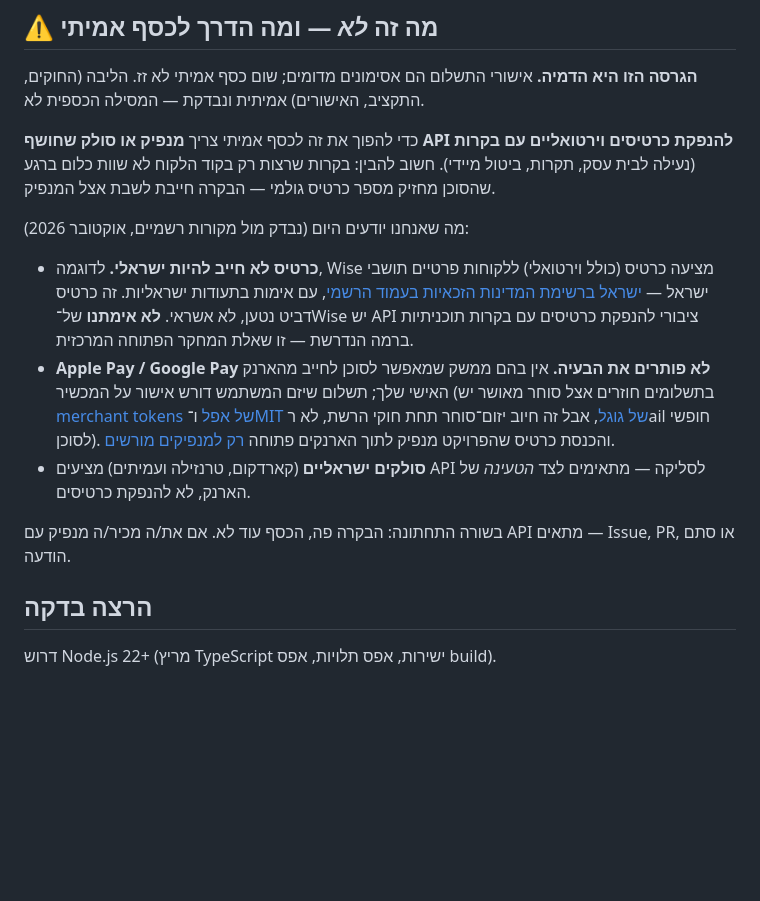
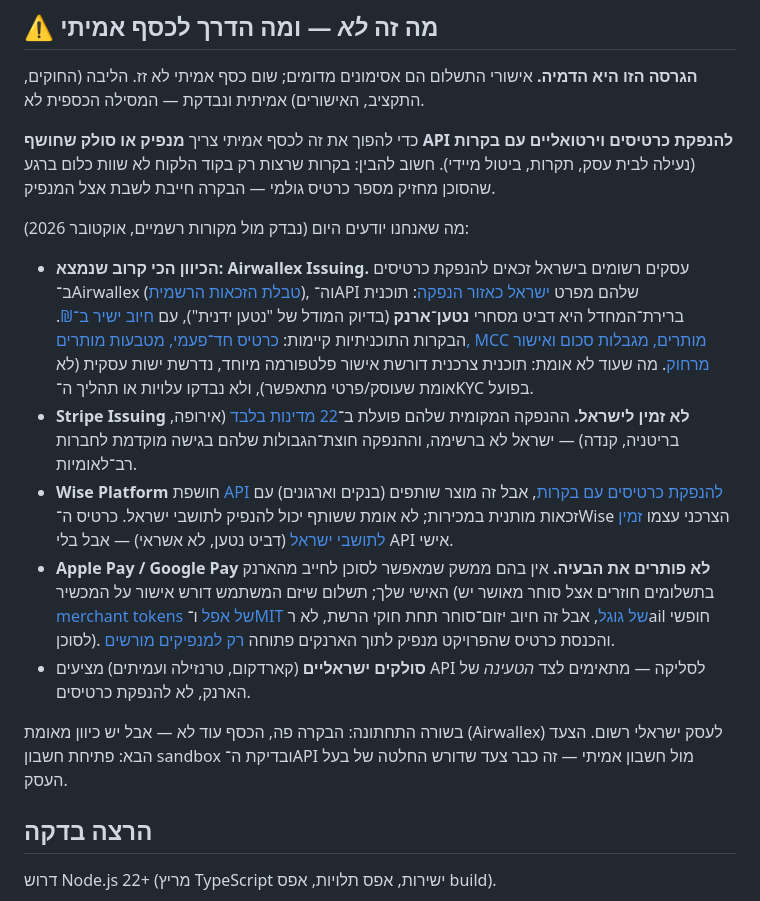
Before and after one commit to ofershap/agent-wallet-il, a Markdown page: README.md, the part around the change. Drawn GitHub-style; blank space fills up the shorter version.

Commit message:
README: Airwallex Issuing אומת ככיוון לכסף אמיתי לעסק ישראלי; Stripe לא זמין; Wise Platform מותנה

```diff
--- a/README.md
+++ b/README.md
@@ -30,11 +30,13 @@
 
 מה שאנחנו יודעים היום (נבדק מול מקורות רשמיים, אוקטובר 2026):
 
-- **כרטיס לא חייב להיות ישראלי.** לדוגמה, Wise מציעה כרטיס (כולל וירטואלי) ללקוחות פרטיים תושבי ישראל — [ישראל ברשימת המדינות הזכאיות בעמוד הרשמי](https://wise.com/help/articles/2968915/can-i-get-the-wise-card-in-my-country), עם אימות בתעודות ישראליות. זה כרטיס דביט נטען, לא אשראי. **לא אימתנו** של־Wise יש API ציבורי להנפקת כרטיסים עם בקרות תוכניתיות ברמה הנדרשת — זו שאלת המחקר הפתוחה המרכזית.
+- **הכיוון הכי קרוב שנמצא: Airwallex Issuing.** עסקים רשומים בישראל זכאים להנפקת כרטיסים ב־Airwallex ([טבלת הזכאות הרשמית](https://help.airwallex.com/hc/en-gb/articles/4411298079129-What-features-and-products-are-available-in-my-registered-business-location)), וה־API שלהם מפרט [ישראל כאזור הנפקה](https://www.airwallex.com/docs/issuing/supported-card-programs): תוכנית ברירת־המחדל היא דביט מסחרי **נטען־ארנק** (בדיוק המודל של "נטען ידנית"), עם [חיוב ישיר ב־₪](https://www.airwallex.com/docs/issuing/supported-regions-and-currencies). הבקרות התוכניתיות קיימות: [כרטיס חד־פעמי, מטבעות מותרים, MCC מותרים, מגבלות סכום ואישור מרחוק](https://www.airwallex.com/docs/issuing/card-controls/authorization-controls). מה שעוד לא אומת: תוכנית צרכנית דורשת אישור פלטפורמה מיוחד, נדרשת ישות עסקית (לא אומת שעוסק/פרטי מתאפשר), ולא נבדקו עלויות או תהליך ה־KYC בפועל.
+- **Stripe Issuing לא זמין לישראל.** ההנפקה המקומית שלהם פועלת ב־[22 מדינות בלבד](https://docs.stripe.com/issuing/global) (אירופה, בריטניה, קנדה) — ישראל לא ברשימה, וההנפקה חוצת־הגבולות שלהם בגישה מוקדמת לחברות רב־לאומיות.
+- **Wise Platform** חושפת [API להנפקת כרטיסים עם בקרות](https://docs.wise.com/guides/product/issue-cards), אבל זה מוצר שותפים (בנקים וארגונים) עם זכאות מותנית במכירות; לא אומת ששותף יכול להנפיק לתושבי ישראל. כרטיס ה־Wise הצרכני עצמו [זמין לתושבי ישראל](https://wise.com/help/articles/2968915/can-i-get-the-wise-card-in-my-country) (דביט נטען, לא אשראי) — אבל בלי API אישי.
 - **Apple Pay / Google Pay לא פותרים את הבעיה.** אין בהם ממשק שמאפשר לסוכן לחייב מהארנק האישי שלך; תשלום שיזם המשתמש דורש אישור על המכשיר (בתשלומים חוזרים אצל סוחר מאושר יש [merchant tokens של אפל](https://developer.apple.com/apple-pay/merchant-tokens/) ו־[MIT של גוגל](https://developers.google.com/pay/api/web/guides/resources/merchant-initiated-transactions), אבל זה חיוב יזום־סוחר תחת חוקי הרשת, לא רail חופשי לסוכן). והכנסת כרטיס שהפרויקט מנפיק לתוך הארנקים פתוחה [רק למנפיקים מורשים](https://applepaypartners.apple.com/issuers/features/in-app-provisioning).
 - **סולקים ישראליים** (קארדקום, טרנזילה ועמיתים) מציעים API לסליקה — מתאימים לצד *הטעינה* של הארנק, לא להנפקת כרטיסים.
 
-בשורה התחתונה: הבקרה פה, הכסף עוד לא. אם את/ה מכיר/ה מנפיק עם API מתאים — Issue, PR, או סתם הודעה.
+בשורה התחתונה: הבקרה פה, הכסף עוד לא — אבל יש כיוון מאומת (Airwallex) לעסק ישראלי רשום. הצעד הבא: פתיחת חשבון sandbox ובדיקת ה־API מול חשבון אמיתי — זה כבר צעד שדורש החלטה של בעל העסק.
 
 ## הרצה בדקה
 
```
